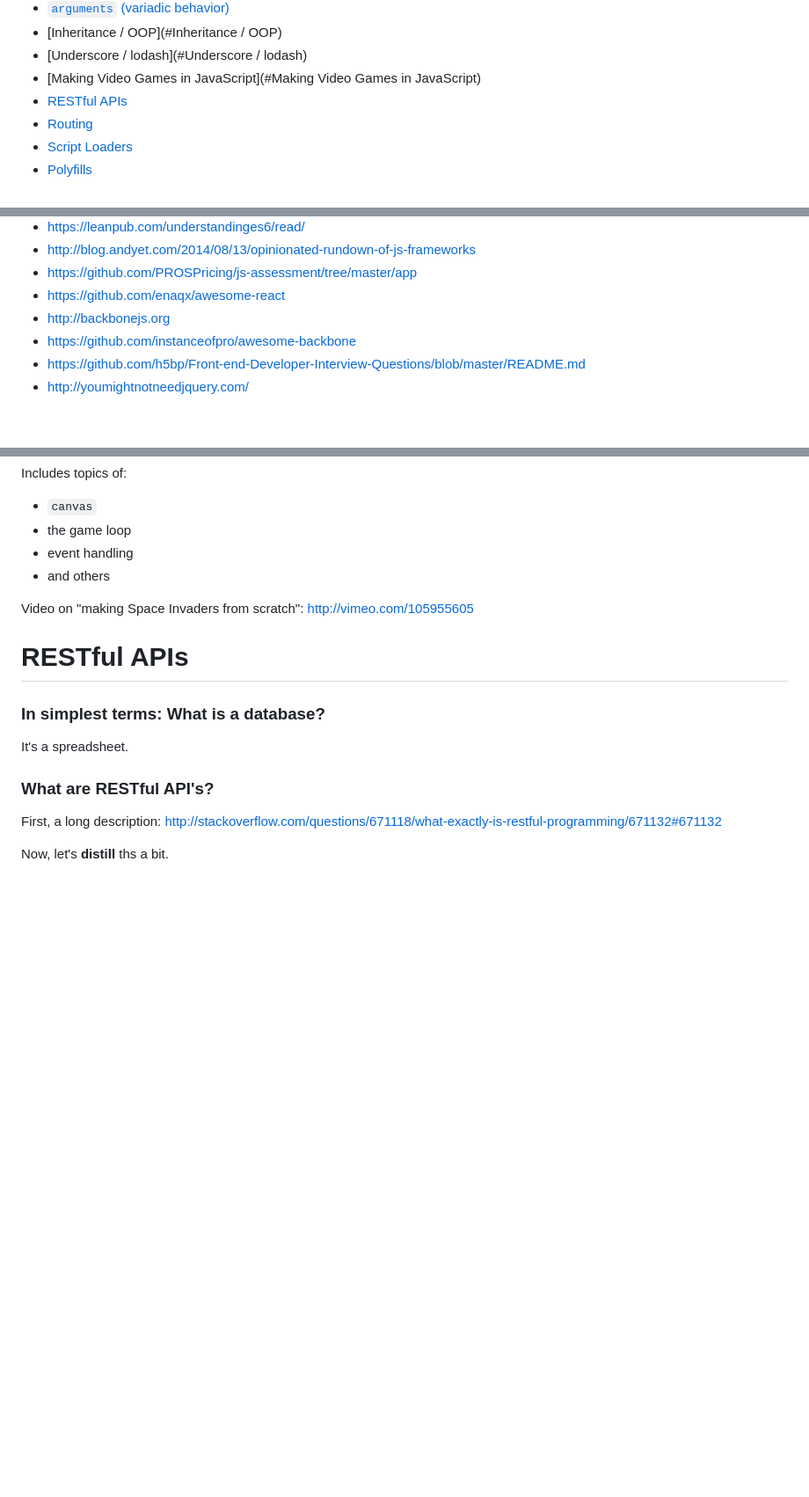
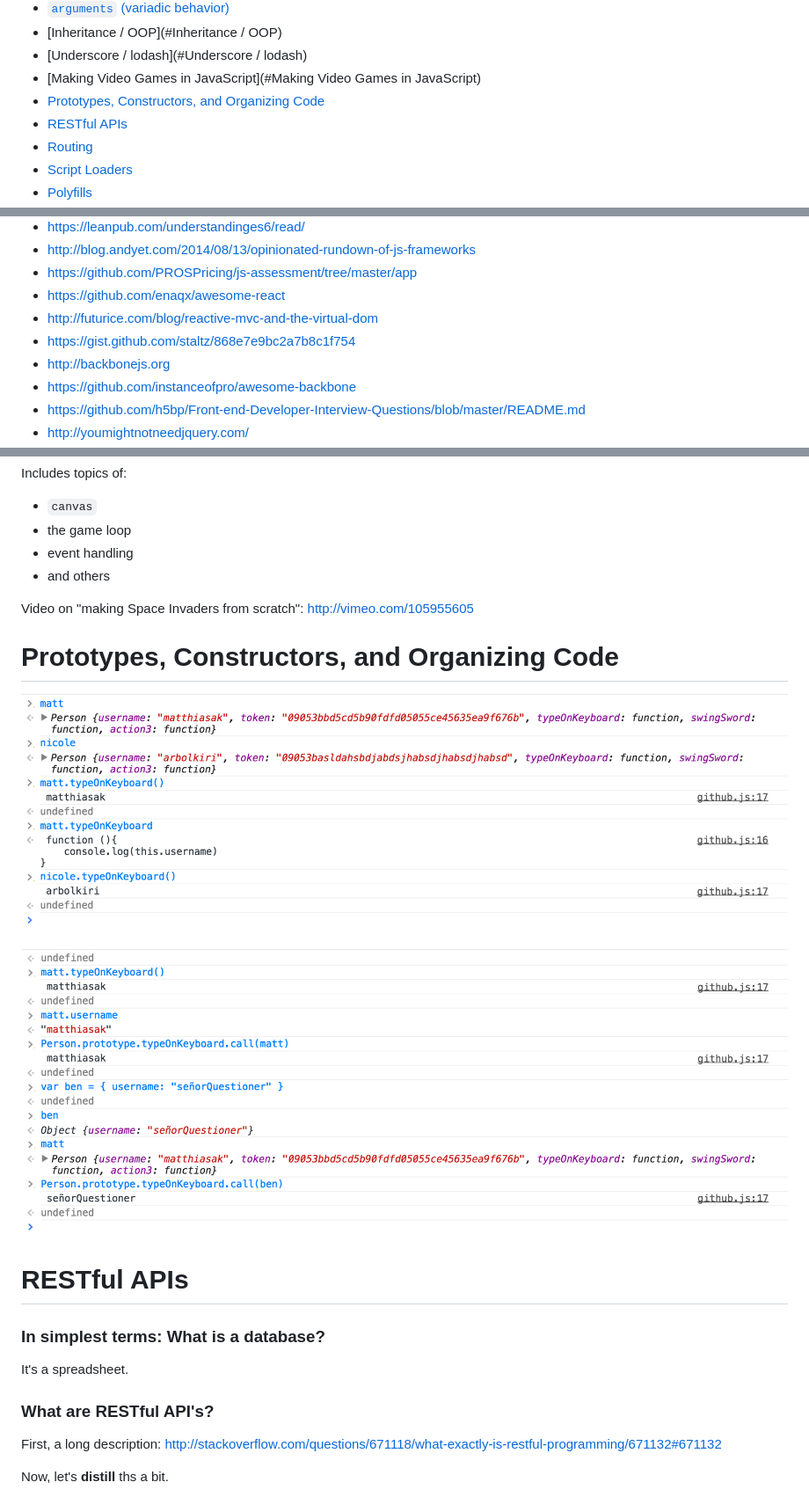
Before and after one commit to prufrock123/Notes-Jan-2015, a Markdown page: week3.md, 3 parts joined by grey strips. Shown: that part at 88% size. Drawn GitHub-style; pictures changed too: images/prototypes-1.png (added), images/prototypes-2.png (added); blank space fills up the shorter version.

Commit message:
adding prototypes and constructors

```diff
--- a/week3.md
+++ b/week3.md
@@ -21,6 +21,7 @@
 - [Inheritance / OOP](#Inheritance / OOP)
 - [Underscore / lodash](#Underscore / lodash)
 - [Making Video Games in JavaScript](#Making Video Games in JavaScript)
+- [Prototypes, Constructors, and Organizing Code](#prototypes-constructors-and-organizing-code)
 - [RESTful APIs](#restful-apis)
 - [Routing](#routing)
 - [Script Loaders](#script-loaders)
@@ -78,6 +79,8 @@
 - http://blog.andyet.com/2014/08/13/opinionated-rundown-of-js-frameworks
 - https://github.com/PROSPricing/js-assessment/tree/master/app
 - https://github.com/enaqx/awesome-react
+- http://futurice.com/blog/reactive-mvc-and-the-virtual-dom
+- https://gist.github.com/staltz/868e7e9bc2a7b8c1f754
 - http://backbonejs.org
 - https://github.com/instanceofpro/awesome-backbone
 - https://github.com/h5bp/Front-end-Developer-Interview-Questions/blob/master/README.md
@@ -739,6 +742,12 @@ Includes topics of:
 
 Video on "making Space Invaders from scratch": http://vimeo.com/105955605
 
+# Prototypes, Constructors, and Organizing Code
+
+![](./images/prototypes-1.png)
+
+![](./images/prototypes-2.png)
+
 # RESTful APIs
 
 ### In simplest terms: What is a database?
```
